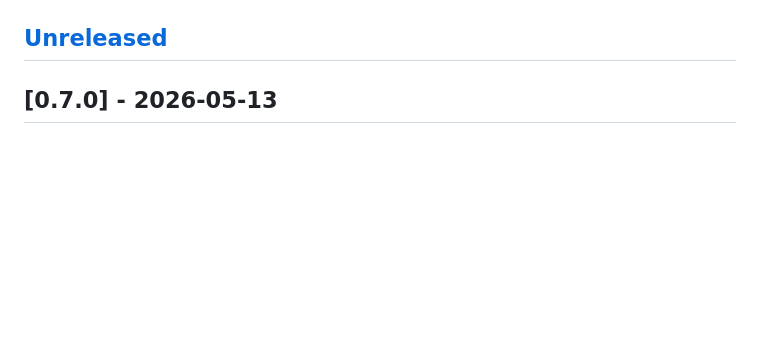
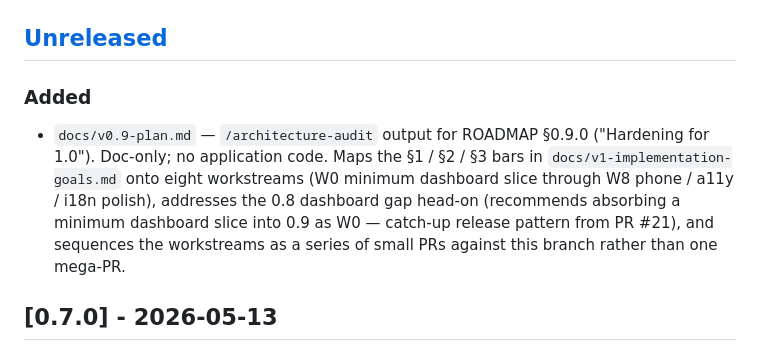
Before and after one commit to vladutzeloo/service-crm, a Markdown page: CHANGELOG.md, the part around the change. Drawn GitHub-style; blank space fills up the shorter version.

```diff
--- a/CHANGELOG.md
+++ b/CHANGELOG.md
@@ -11,6 +11,17 @@ GitHub Release body. Keep entries terse, user-facing, and grouped under the
 standard headings: **Added / Changed / Deprecated / Removed / Fixed / Security**.
 
 ## [Unreleased]
+
+### Added
+
+- `docs/v0.9-plan.md` — `/architecture-audit` output for ROADMAP §0.9.0
+  ("Hardening for 1.0"). Doc-only; no application code. Maps the §1 /
+  §2 / §3 bars in `docs/v1-implementation-goals.md` onto eight
+  workstreams (W0 minimum dashboard slice through W8 phone / a11y /
+  i18n polish), addresses the 0.8 dashboard gap head-on (recommends
+  absorbing a minimum dashboard slice into 0.9 as W0 — catch-up
+  release pattern from PR #21), and sequences the workstreams as a
+  series of small PRs against this branch rather than one mega-PR.
 
 ## [0.7.0] - 2026-05-13
 
```
Also changed, not shown: docs/v0.9-plan.md (added, +595 -0 lines).
